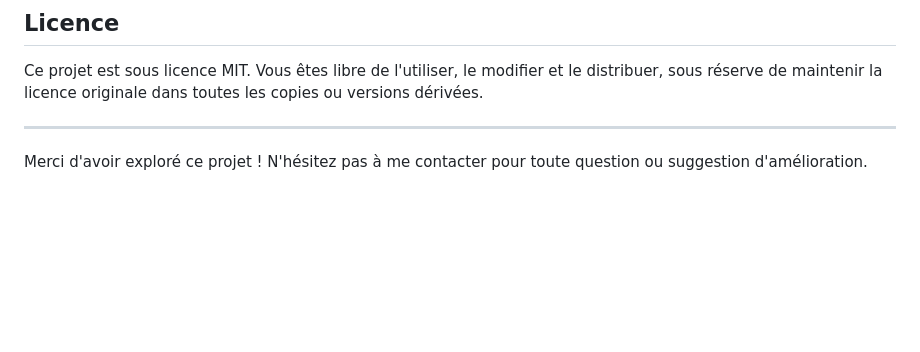
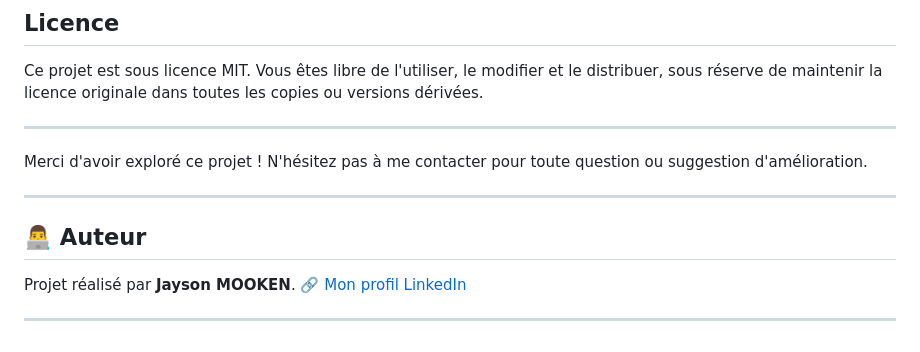
Before and after one commit to YamiUtsukushi/Jeu_de_cadenas_ou_de_devinettes, a Markdown page: README.md, the part around the change. GitHub-like rendering; blank space fills up the shorter version.

```diff
--- a/README.md
+++ b/README.md
@@ -84,3 +84,12 @@ Ce projet est sous licence MIT. Vous êtes libre de l'utiliser, le modifier et l
 ---
 
 Merci d'avoir exploré ce projet ! N'hésitez pas à me contacter pour toute question ou suggestion d'amélioration.
+
+---
+
+## 👨‍💻 Auteur
+
+Projet réalisé par **Jayson MOOKEN**.
+🔗 [Mon profil LinkedIn](https://www.linkedin.com/in/jayson-mooken/)
+
+---
```
